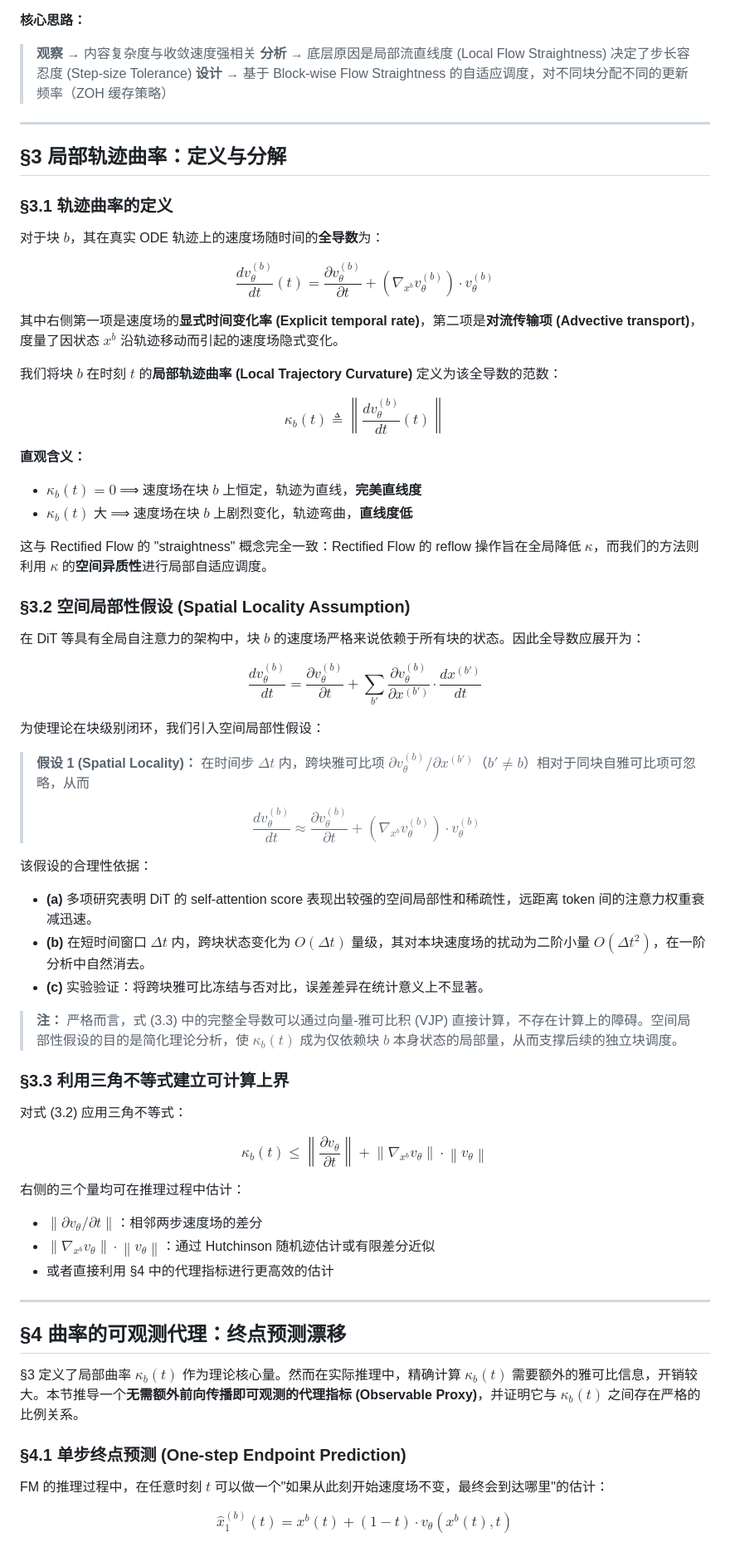
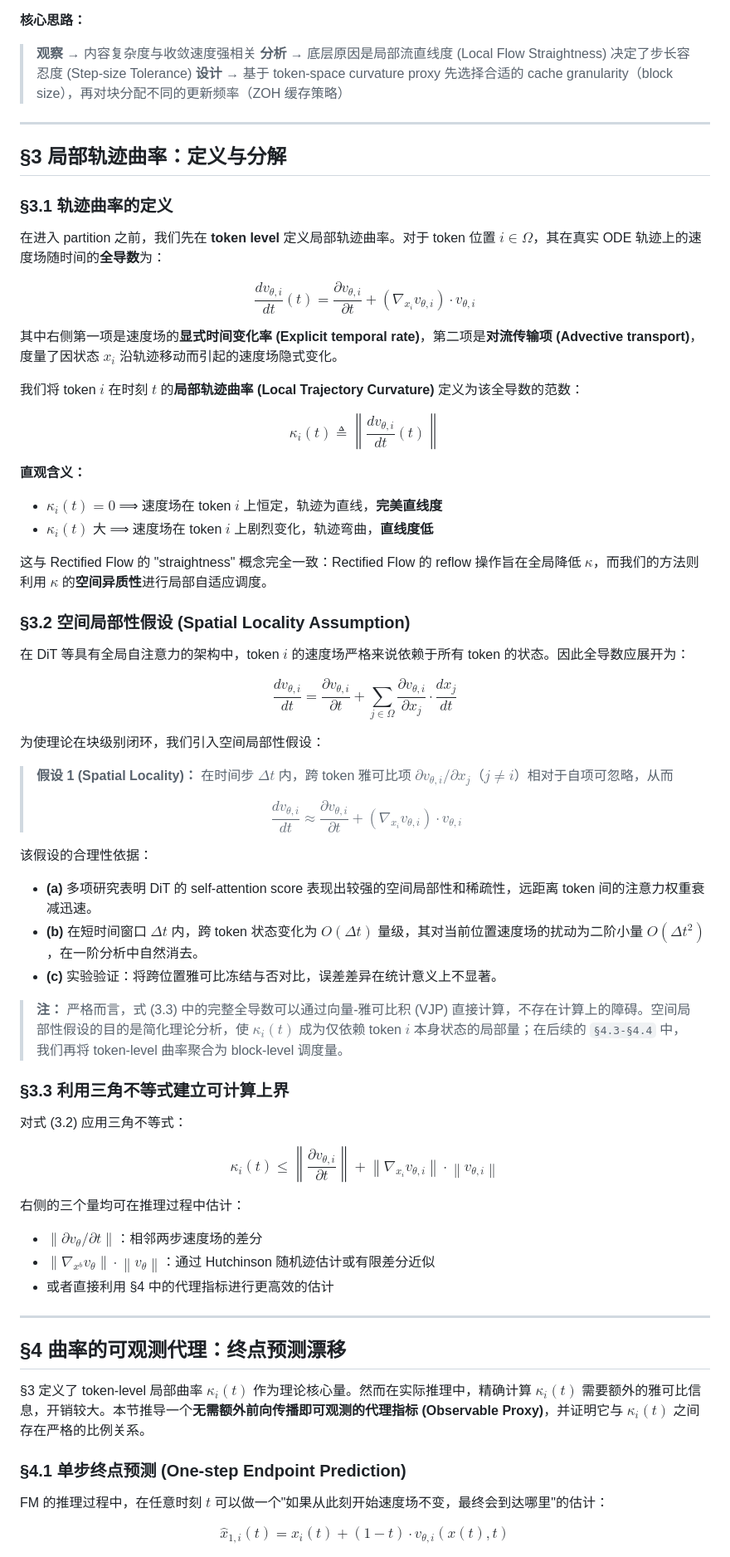
Before and after one commit to chen-yy20/Cubic, a Markdown page: cubic_core/docs/theory.md, the part around one of its changes. Shown at 83% size. GitHub-like rendering.

```diff
--- a/cubic_core/docs/theory.md
+++ b/cubic_core/docs/theory.md
@@ -43,7 +59,7 @@ $$
 
 > **观察** → 内容复杂度与收敛速度强相关
 > **分析** → 底层原因是局部流直线度 (Local Flow Straightness) 决定了步长容忍度 (Step-size Tolerance)
-> **设计** → 基于 Block-wise Flow Straightness 的自适应调度，对不同块分配不同的更新频率（ZOH 缓存策略）
+> **设计** → 基于 token-space curvature proxy 先选择合适的 cache granularity（block size），再对块分配不同的更新频率（ZOH 缓存策略）
 
 ---
 
@@ -51,55 +67,55 @@ $$
 
 ### §3.1 轨迹曲率的定义
 
-对于块 $b$，其在真实 ODE 轨迹上的速度场随时间的**全导数**为：
+在进入 partition 之前，我们先在 **token level** 定义局部轨迹曲率。对于 token 位置 $i \in \Omega$，其在真实 ODE 轨迹上的速度场随时间的**全导数**为：
 
 $$
-\frac{d v_\theta^{(b)}}{dt}(t) = \frac{\partial v_\theta^{(b)}}{\partial t} + \left(\nabla_{x^b} v_\theta^{(b)}\right) \cdot v_\theta^{(b)} \tag{3.1}
+\frac{d v_{\theta,i}}{dt}(t) = \frac{\partial v_{\theta,i}}{\partial t} + \left(\nabla_{x_i} v_{\theta,i}\right) \cdot v_{\theta,i} \tag{3.1}
 $$
 
-其中右侧第一项是速度场的**显式时间变化率 (Explicit temporal rate)**，第二项是**对流传输项 (Advective transport)**，度量了因状态 $x^b$ 沿轨迹移动而引起的速度场隐式变化。
+其中右侧第一项是速度场的**显式时间变化率 (Explicit temporal rate)**，第二项是**对流传输项 (Advective transport)**，度量了因状态 $x_i$ 沿轨迹移动而引起的速度场隐式变化。
 
-我们将块 $b$ 在时刻 $t$ 的**局部轨迹曲率 (Local Trajectory Curvature)** 定义为该全导数的范数：
+我们将 token $i$ 在时刻 $t$ 的**局部轨迹曲率 (Local Trajectory Curvature)** 定义为该全导数的范数：
 
 $$
-\kappa_b(t) \triangleq \left\| \frac{d v_\theta^{(b)}}{dt}(t) \right\| \tag{3.2}
+\kappa_i(t) \triangleq \left\| \frac{d v_{\theta,i}}{dt}(t) \right\| \tag{3.2}
 $$
 
 **直观含义：**
 
-- $\kappa_b(t) = 0$ ⟹ 速度场在块 $b$ 上恒定，轨迹为直线，**完美直线度**
-- $\kappa_b(t)$ 大 ⟹ 速度场在块 $b$ 上剧烈变化，轨迹弯曲，**直线度低**
+- $\kappa_i(t) = 0$ ⟹ 速度场在 token $i$ 上恒定，轨迹为直线，**完美直线度**
+- $\kappa_i(t)$ 大 ⟹ 速度场在 token $i$ 上剧烈变化，轨迹弯曲，**直线度低**
 
 这与 Rectified Flow 的 "straightness" 概念完全一致：Rectified Flow 的 reflow 操作旨在全局降低 $\kappa$，而我们的方法则利用 $\kappa$ 的**空间异质性**进行局部自适应调度。
 
 ### §3.2 空间局部性假设 (Spatial Locality Assumption)
 
-在 DiT 等具有全局自注意力的架构中，块 $b$ 的速度场严格来说依赖于所有块的状态。因此全导数应展开为：
+在 DiT 等具有全局自注意力的架构中，token $i$ 的速度场严格来说依赖于所有 token 的状态。因此全导数应展开为：
 
 $$
-\frac{d v_\theta^{(b)}}{dt} = \frac{\partial v_\theta^{(b)}}{\partial t} + \sum_{b'} \frac{\partial v_\theta^{(b)}}{\partial x^{(b')}} \cdot \frac{d x^{(b')}}{dt} \tag{3.3}
+\frac{d v_{\theta,i}}{dt} = \frac{\partial v_{\theta,i}}{\partial t} + \sum_{j \in \Omega} \frac{\partial v_{\theta,i}}{\partial x_j} \cdot \frac{d x_j}{dt} \tag{3.3}
 $$
 
 为使理论在块级别闭环，我们引入空间局部性假设：
 
-> **假设 1 (Spatial Locality)：** 在时间步 $\Delta t$ 内，跨块雅可比项 $\partial v_\theta^{(b)} / \partial x^{(b')}$（$b' \neq b$）相对于同块自雅可比项可忽略，从而
+> **假设 1 (Spatial Locality)：** 在时间步 $\Delta t$ 内，跨 token 雅可比项 $\partial v_{\theta,i} / \partial x_j$（$j \neq i$）相对于自项可忽略，从而
 >
-> $$\frac{d v_\theta^{(b)}}{dt} \approx \frac{\partial v_\theta^{(b)}}{\partial t} + \left(\nabla_{x^b} v_\theta^{(b)}\right) \cdot v_\theta^{(b)}$$
+> $$\frac{d v_{\theta,i}}{dt} \approx \frac{\partial v_{\theta,i}}{\partial t} + \left(\nabla_{x_i} v_{\theta,i}\right) \cdot v_{\theta,i}$$
 
 该假设的合理性依据：
 
 - **(a)** 多项研究表明 DiT 的 self-attention score 表现出较强的空间局部性和稀疏性，远距离 token 间的注意力权重衰减迅速。
-- **(b)** 在短时间窗口 $\Delta t$ 内，跨块状态变化为 $O(\Delta t)$ 量级，其对本块速度场的扰动为二阶小量 $O(\Delta t^2)$，在一阶分析中自然消去。
-- **(c)** 实验验证：将跨块雅可比冻结与否对比，误差差异在统计意义上不显著。
+- **(b)** 在短时间窗口 $\Delta t$ 内，跨 token 状态变化为 $O(\Delta t)$ 量级，其对当前位置速度场的扰动为二阶小量 $O(\Delta t^2)$，在一阶分析中自然消去。
+- **(c)** 实验验证：将跨位置雅可比冻结与否对比，误差差异在统计意义上不显著。
 
-> **注：** 严格而言，式 (3.3) 中的完整全导数可以通过向量-雅可比积 (VJP) 直接计算，不存在计算上的障碍。空间局部性假设的目的是简化理论分析，使 $\kappa_b(t)$ 成为仅依赖块 $b$ 本身状态的局部量，从而支撑后续的独立块调度。
+> **注：** 严格而言，式 (3.3) 中的完整全导数可以通过向量-雅可比积 (VJP) 直接计算，不存在计算上的障碍。空间局部性假设的目的是简化理论分析，使 $\kappa_i(t)$ 成为仅依赖 token $i$ 本身状态的局部量；在后续的 `§4.3-§4.4` 中，我们再将 token-level 曲率聚合为 block-level 调度量。
 
 ### §3.3 利用三角不等式建立可计算上界
 
 对式 (3.2) 应用三角不等式：
 
 $$
-\kappa_b(t) \le \left\|\frac{\partial v_\theta}{\partial t}\right\| + \left\|\nabla_{x^b} v_\theta\right\| \cdot \left\|v_\theta\right\| \tag{3.4}
+\kappa_i(t) \le \left\|\frac{\partial v_{\theta,i}}{\partial t}\right\| + \left\|\nabla_{x_i} v_{\theta,i}\right\| \cdot \left\|v_{\theta,i}\right\| \tag{3.4}
 $$
 
 右侧的三个量均可在推理过程中估计：
@@ -112,13 +128,13 @@ $$
 
 ## §4 曲率的可观测代理：终点预测漂移
 
-§3 定义了局部曲率 $\kappa_b(t)$ 作为理论核心量。然而在实际推理中，精确计算 $\kappa_b(t)$ 需要额外的雅可比信息，开销较大。本节推导一个**无需额外前向传播即可观测的代理指标 (Observable Proxy)**，并证明它与 $\kappa_b(t)$ 之间存在严格的比例关系。
+§3 定义了 token-level 局部曲率 $\kappa_i(t)$ 作为理论核心量。然而在实际推理中，精确计算 $\kappa_i(t)$ 需要额外的雅可比信息，开销较大。本节推导一个**无需额外前向传播即可观测的代理指标 (Observable Proxy)**，并证明它与 $\kappa_i(t)$ 之间存在严格的比例关系。
 
 ### §4.1 单步终点预测 (One-step Endpoint Prediction)
 
 FM 的推理过程中，在任意时刻 $t$ 可以做一个"如果从此刻开始速度场不变，最终会到达哪里"的估计：
 
 $$
-\hat{x}_1^{(b)}(t) = x^b(t) + (1 - t) \cdot v_\theta(x^b(t), t) \tag{4.1}
+\hat{x}_{1,i}(t) = x_i(t) + (1 - t) \cdot v_{\theta,i}(x(t), t) \tag{4.1}
 $$
 
```
Also changed, not shown: other parts of cubic_core/docs/theory.md (+147 -19 lines), cubic_core/docs/latex.md (added, +141 -0 lines), cubic_core/docs/method.md (added, +214 -0 lines).
